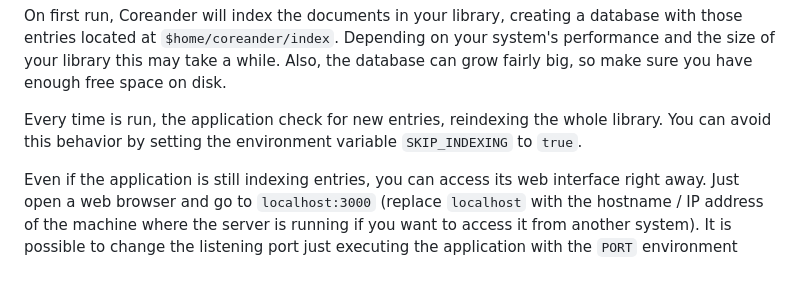
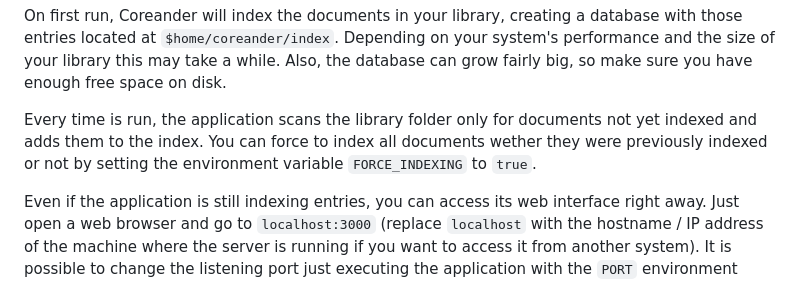
Before and after one commit to svera/coreander, a Markdown page: README.md, the part around the change. Drawn GitHub-style.

```diff
--- a/README.md
+++ b/README.md
@@ -56,8 +56,7 @@ Coreander requires a `LIB_PATH` environment variable to be set, which tells the
 
 On first run, Coreander will index the documents in your library, creating a database with those entries located at `$home/coreander/index`. Depending on your system's performance and the size of your library this may take a while. Also, the database can grow fairly big, so make sure you have enough free space on disk.
 
-Every time is run, the application check for new entries, reindexing the whole library. You can
-avoid this behavior by setting the environment variable `SKIP_INDEXING` to `true`.
+Every time is run, the application scans the library folder only for documents not yet indexed and adds them to the index. You can force to index all documents wether they were previously indexed or not by setting the environment variable `FORCE_INDEXING` to `true`.
 
 Even if the application is still indexing entries, you can access its web interface right away. Just open a web browser and go to `localhost:3000` (replace `localhost` with the hostname / IP address of the machine where the server is running if you want to access it from another system). It is possible to change the listening port just executing the application with the `PORT` environment variable (e. g. `PORT=4000 coreander`)
 
```
